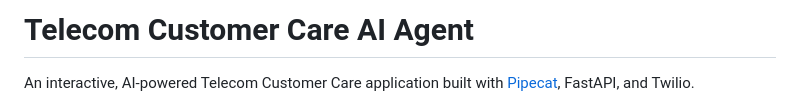
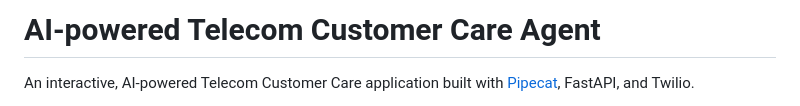
Before and after one commit to sukesh-kandasamy/ai-powered-telecom-customer-care-agent, a Markdown page: README.md, the part around the change. Rendered like a GitHub page.

Commit message:
Update project title for clarity

```diff
--- a/README.md
+++ b/README.md
@@ -1,4 +1,4 @@
-# Telecom Customer Care AI Agent
+# AI-powered Telecom Customer Care Agent
 
 An interactive, AI-powered Telecom Customer Care application built with [Pipecat](https://pipecat.ai/), FastAPI, and Twilio.
 
```
